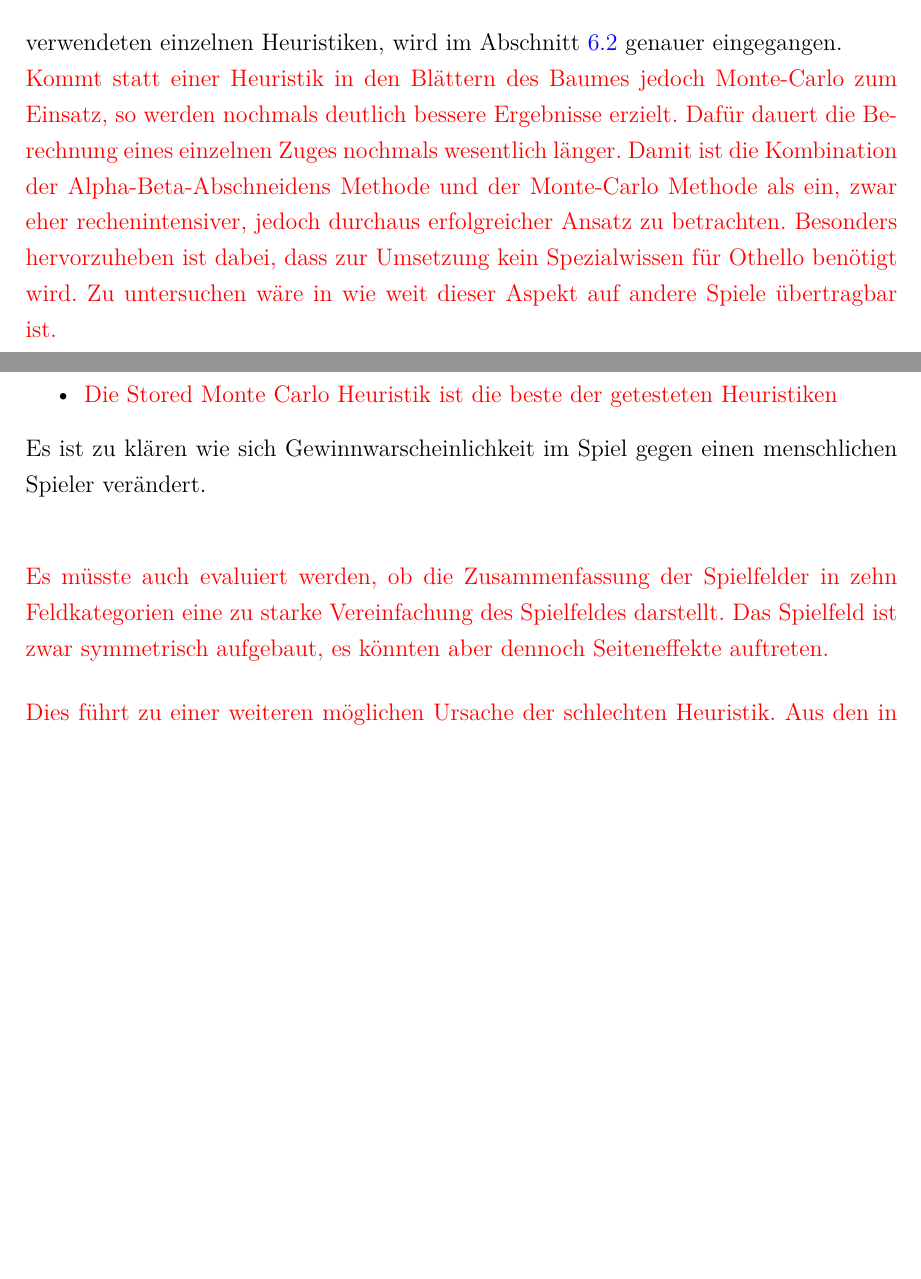
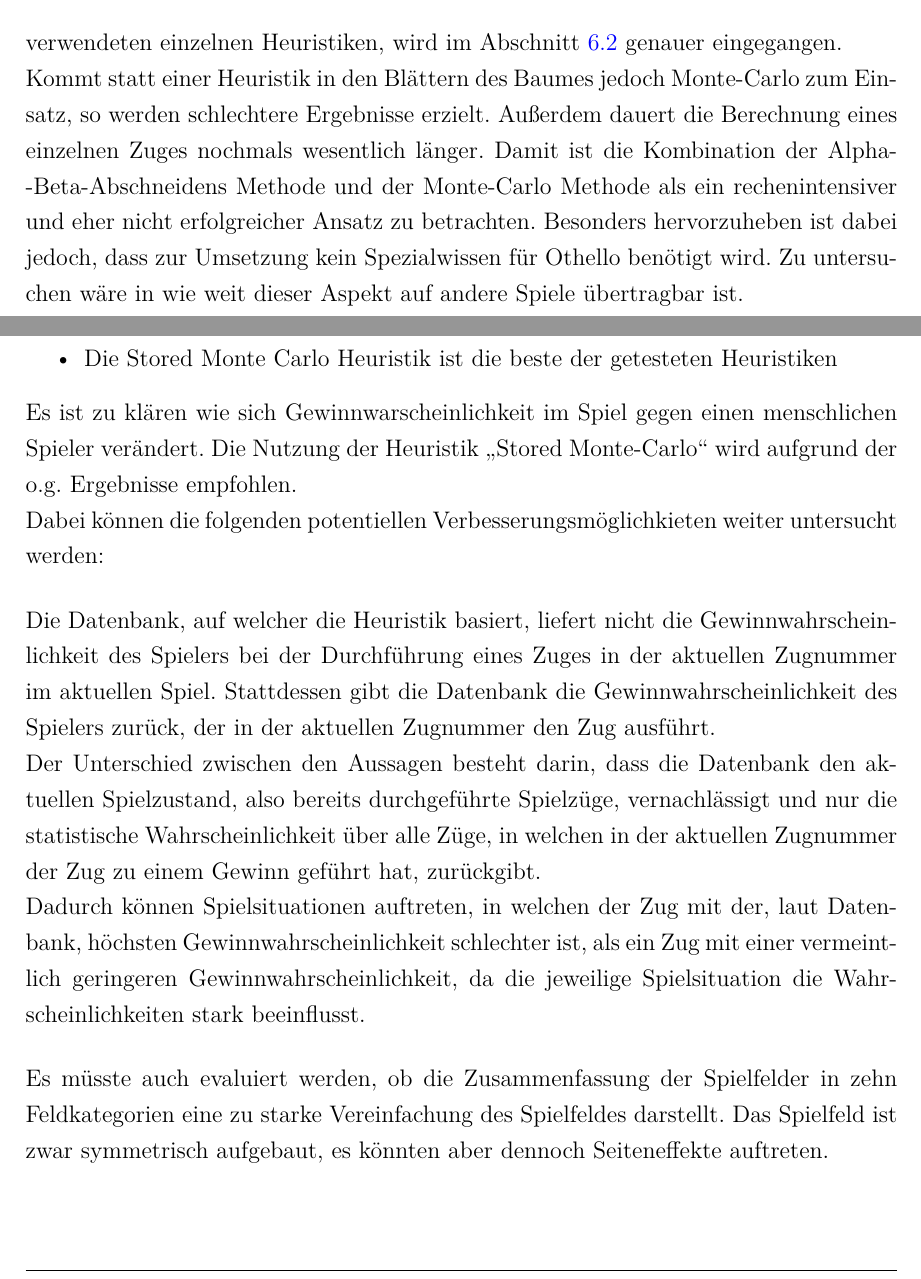
Before and after one commit to pm1997/othello, a LaTeX document (Paper/Bericht/Othello.tex, which reads Paper/Bericht/fazit.tex): two parts of pages 78 and 81 of 97, joined at a grey line, cut so that both start at the same text, the shorter picture padded with empty space. The pictures show the PDF file Paper/Bericht/Othello.pdf that the author committed with the source.

Commit message:
pre final version

```diff
--- a/Paper/Bericht/fazit.tex
+++ b/Paper/Bericht/fazit.tex
@@ -19,6 +19,6 @@ In den, zur Bestimmung der für den Agenten verwendeten Parametern, durchgeführ
 \subsection{Der Agent \mxZitat{\abp}}
 In diesem Abschnitt findet sich, ähnlich dem vorherigen, zunächst ein Vergleich des \mxZitat{\abp} Agenten mit dem zufällig agierenden Agenten. Im Anschluss werden weitere Variationsmöglichkeiten besprochen.
 \paragraph{Leistung im Vergleich zum Agenten \mxZitat{Random}}
-Im Vergleich mit dem zufällig spielenden Agenten gewann der Agent \mxZitat{\abp} in {\color{red} allen} Fällen mehr Spiele. Deutlich wird auch, dass der Erfolg des Agenten im Wesentlichen von der Strategie zur Bewertung der Zustände in der maximalen Suchtiefe abhängt. Auf die dabei verwendeten einzelnen Heuristiken, wird im Abschnitt \ref{sect:Fazit:Heuristiken} genauer eingegangen.
-\\{\color{red}Kommt statt einer Heuristik in den Blättern des Baumes jedoch \mc\ zum Einsatz, so werden nochmals deutlich bessere Ergebnisse erzielt. Dafür dauert die Berechnung eines einzelnen Zuges nochmals wesentlich länger. Damit ist die Kombination der \ababs\ Methode und der \mc\ Methode als ein, zwar eher rechenintensiver, jedoch durchaus erfolgreicher Ansatz zu betrachten. Besonders hervorzuheben ist dabei, dass zur Umsetzung kein Spezialwissen für \ot\ benötigt wird. Zu untersuchen wäre in wie weit dieser Aspekt auf andere Spiele übertragbar ist.}
+Im Vergleich mit dem zufällig spielenden Agenten gewann der Agent \mxZitat{\abp} in allen Fällen mehr Spiele. Deutlich wird auch, dass der Erfolg des Agenten im Wesentlichen von der Strategie zur Bewertung der Zustände in der maximalen Suchtiefe abhängt. Auf die dabei verwendeten einzelnen Heuristiken, wird im Abschnitt \ref{sect:Fazit:Heuristiken} genauer eingegangen.
+\\Kommt statt einer Heuristik in den Blättern des Baumes jedoch \mc\ zum Einsatz, so werden schlechtere Ergebnisse erzielt. Außerdem dauert die Berechnung eines einzelnen Zuges nochmals wesentlich länger. Damit ist die Kombination der \ababs\ Methode und der \mc\ Methode als ein rechenintensiver und eher nicht erfolgreicher Ansatz zu betrachten. Besonders hervorzuheben ist dabei jedoch, dass zur Umsetzung kein Spezialwissen für \ot\ benötigt wird. Zu untersuchen wäre in wie weit dieser Aspekt auf andere Spiele übertragbar ist.
 \\An dieser Stelle ist damit festzuhalten, dass auch der \mxZitat{\abp}-Agent, die Wahl einer guten Heuristik vorausgesetzt, den Rechenaufwand insofern rechtfertigt, dass das Spiel des Agenten meist besser ist als das des zufällig Agierenden. Wie oben wäre auch hier die Gewinnwahrscheinlichkeit gegen menschliche Spieler Gegenstand weiterer Untersuchungen.
@@ -52,20 +52,19 @@ Nutzt der \mxZitat{\abp}-Agent die \mxZitat{Stored \mc} Heuristik so, gewinnt er
 \\Aus den Vergleichen 3 und 8 lassen sich folgende Erkenntnisse ableiten:
 \begin{itemize}
 \item Der Agent \mxZitat{\abp} gewinnt bei der Verwendung der \\\mxZitat{Stored \mc} Heuristik als zweiter Spieler deutlich mehr Spiele als als erster Spieler.
-\item {\color{red} Die Stored Monte Carlo Heuristik ist die beste der getesteten Heuristiken}
+\item Die Stored Monte Carlo Heuristik ist die beste der getesteten Heuristiken
 \end{itemize}
 Es ist zu klären wie sich Gewinnwarscheinlichkeit im Spiel gegen einen menschlichen Spieler verändert.
-%Die Nutzung der Heuristik \mxZitat{Stored \mc} wird aufgrund der o.g. Ergebnisse nicht empfohlen.
-%\\Es gibt mehrere mögliche Ursachen der schlechten Gewinnwahrscheinlichkeiten bei Nutzung der Heuristik.
+Die Nutzung der Heuristik \mxZitat{Stored \mc} wird aufgrund der o.g. Ergebnisse empfohlen.
+\\Dabei können die folgenden potentiellen Verbesserungsmöglichkieten weiter untersucht werden:
 \vspace{0.5cm}
-%\\Die erste Ursache ist, dass die Datenbank, auf welcher die Heuristik basiert, nicht die Gewinnwahrscheinlichkeit des Spielers bei der Durchführung eines Zuges in der aktuellen Zugnummer im aktuellen Spiel liefert. Stattdessen gibt die Datenbank die Gewinnwahrscheinlichkeit des Spielers zurück, der in der aktuellen Zugnummer den Zug ausführt.
-%\\Der Unterschied zwischen den Aussagen besteht darin, dass die Datenbank den aktuellen Spielzustand, also bereits durchgeführte Spielzüge, vernachlässigt und nur die statistische Wahrscheinlichkeit über alle Züge, in welchen in der aktuellen Zugnummer der Zug zu einem Gewinn geführt hat, zurückgibt.
-%\\Dadurch können Spielsituationen auftreten, in welchen der Zug mit der, laut Datenbank, höchsten Gewinnwahrscheinlichkeit schlechter ist, als ein Zug mit einer vermeintlich geringeren Gewinnwahrscheinlichkeit, da die jeweilige Spielsituation die Wahrscheinlichkeiten stark beeinflusst.
+\\Die Datenbank, auf welcher die Heuristik basiert, liefert nicht die Gewinnwahrscheinlichkeit des Spielers bei der Durchführung eines Zuges in der aktuellen Zugnummer im aktuellen Spiel. Stattdessen gibt die Datenbank die Gewinnwahrscheinlichkeit des Spielers zurück, der in der aktuellen Zugnummer den Zug ausführt.
+\\Der Unterschied zwischen den Aussagen besteht darin, dass die Datenbank den aktuellen Spielzustand, also bereits durchgeführte Spielzüge, vernachlässigt und nur die statistische Wahrscheinlichkeit über alle Züge, in welchen in der aktuellen Zugnummer der Zug zu einem Gewinn geführt hat, zurückgibt.
+\\Dadurch können Spielsituationen auftreten, in welchen der Zug mit der, laut Datenbank, höchsten Gewinnwahrscheinlichkeit schlechter ist, als ein Zug mit einer vermeintlich geringeren Gewinnwahrscheinlichkeit, da die jeweilige Spielsituation die Wahrscheinlichkeiten stark beeinflusst.
 \vspace{0.5cm}
-{\color{red}
 \\Es müsste auch evaluiert werden, ob die Zusammenfassung der Spielfelder in zehn Feldkategorien eine zu starke Vereinfachung des Spielfeldes darstellt. Das Spielfeld ist zwar symmetrisch aufgebaut, es könnten aber dennoch Seiteneffekte auftreten.
 \vspace{0.5cm}
-\\Dies führt zu einer weiteren möglichen Ursache der schlechten Heuristik. Aus den in der Datenbank gespeicherten Tripel, aus gewonnen Spielen des ersten bzw. zweiten Spielers und der Gesamtanzahl der durchgeführten Spiele, wird nur die Gewinnwahrscheinlichkeit berechnet. Die Gesamtanzahl der durchgeführten Spiele wird allerdings nicht berücksichtigt. Es kann durchaus vorkommen, dass einzelne Feldkategorien unterschiedlich oft gespielt werden. So kann eine Feldkategorie sehr selten gespielt werden, dann aber eine relativ hohe Gewinnwahrscheinlichkeit besitzen und gleichzeitig kann eine Feldkategorie sehr oft mit einer geringeren Gewinnwahrscheinlichkeit gespielt werden. Die Heuristik bevorzugt in diesem Fall die selten gespielte Feldkategorie, da die Gewinnwahrscheinlichkeit höher ist. Da die Gesamtanzahl aller durchgeführten Spielzüge einer Zugnummer, sieht man von vorzeitig beendeten Spielen ab, konstant sind (rd. 140.000), ist es u.U. auch sinnvoll die Gesamtanzahl der Spiele einer Feldkategorie, im Vergleich zu der Zahl der Spiele aller verfügbaren Feldkategorien, in die Berechnung der Heuristik einzubinden. }
+\\Aus den in der Datenbank gespeicherten Tripel, aus gewonnen Spielen des ersten bzw. zweiten Spielers und der Gesamtanzahl der durchgeführten Spiele, wird nur die Gewinnwahrscheinlichkeit berechnet. Die Gesamtanzahl der durchgeführten Spiele pro Feldkategorie wird allerdings nicht berücksichtigt. Es kann durchaus vorkommen, dass einzelne Feldkategorien unterschiedlich oft gespielt werden. So kann eine Feldkategorie sehr selten gespielt werden, dann aber eine relativ hohe Gewinnwahrscheinlichkeit besitzen und gleichzeitig kann eine Feldkategorie sehr oft mit einer geringeren Gewinnwahrscheinlichkeit gespielt werden. Die Heuristik bevorzugt in diesem Fall die selten gespielte Feldkategorie, da die Gewinnwahrscheinlichkeit höher ist. Da die Gesamtanzahl aller durchgeführten Spielzüge einer Zugnummer, sieht man von vorzeitig beendeten Spielen ab, konstant sind (rd. 140.000), ist es u.U. auch sinnvoll die Gesamtanzahl der Spiele einer Feldkategorie, im Vergleich zu der Zahl der Spiele aller verfügbaren Feldkategorien, in die Berechnung der Heuristik einzubinden.
 
 \subsection{Die Heuristik \mxZitat{Cowthello}}
 Folgende Ergebnisse können aus den Vergleichen 4 und 9 der Tabelle \ref{tbl:cmp-results} abgeleitet werden:
```
Also changed, not shown: Paper/Bericht/Othello.pdf, Paper/Bericht/fazit.tex (11 more changed lines).
